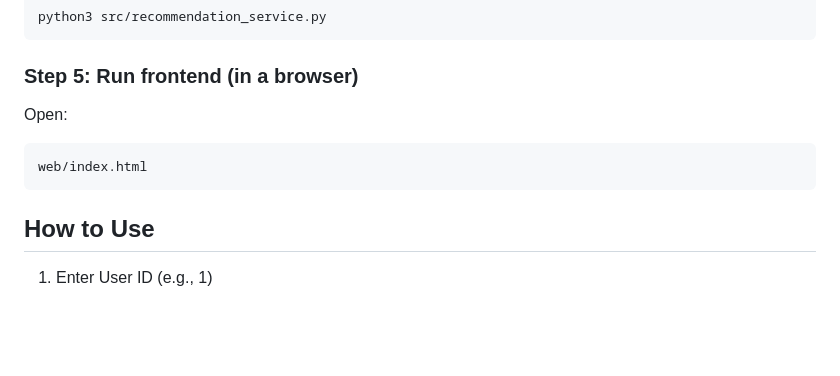
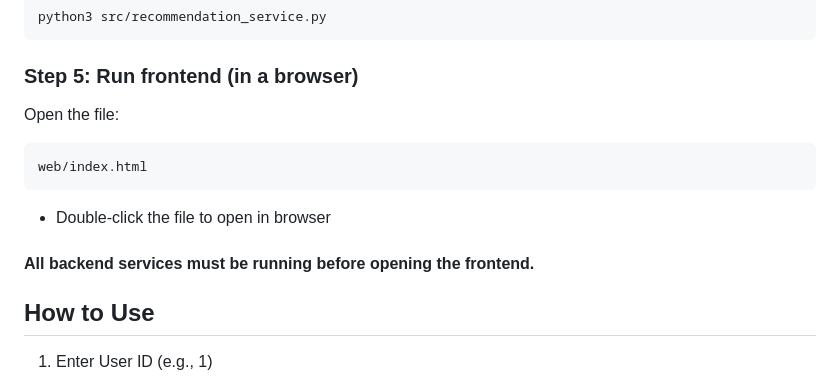
Before and after one commit to drashti927/Weather-Activity-Recommender, a Markdown page: README.md, the part around the change. Drawn GitHub-style; blank space fills up the shorter version.

````diff
--- a/README.md
+++ b/README.md
@@ -145,11 +145,12 @@ python3 src/recommendation_service.py
 ```
 
 ### Step 5: Run frontend (in a browser)
-Open:
+Open the file:
 ```bash
 web/index.html
 ```
-
+  - Double-click the file to open in browser
+#### All backend services must be running before opening the frontend.
 
 ## How to Use
 1. Enter User ID (e.g., 1)
````
